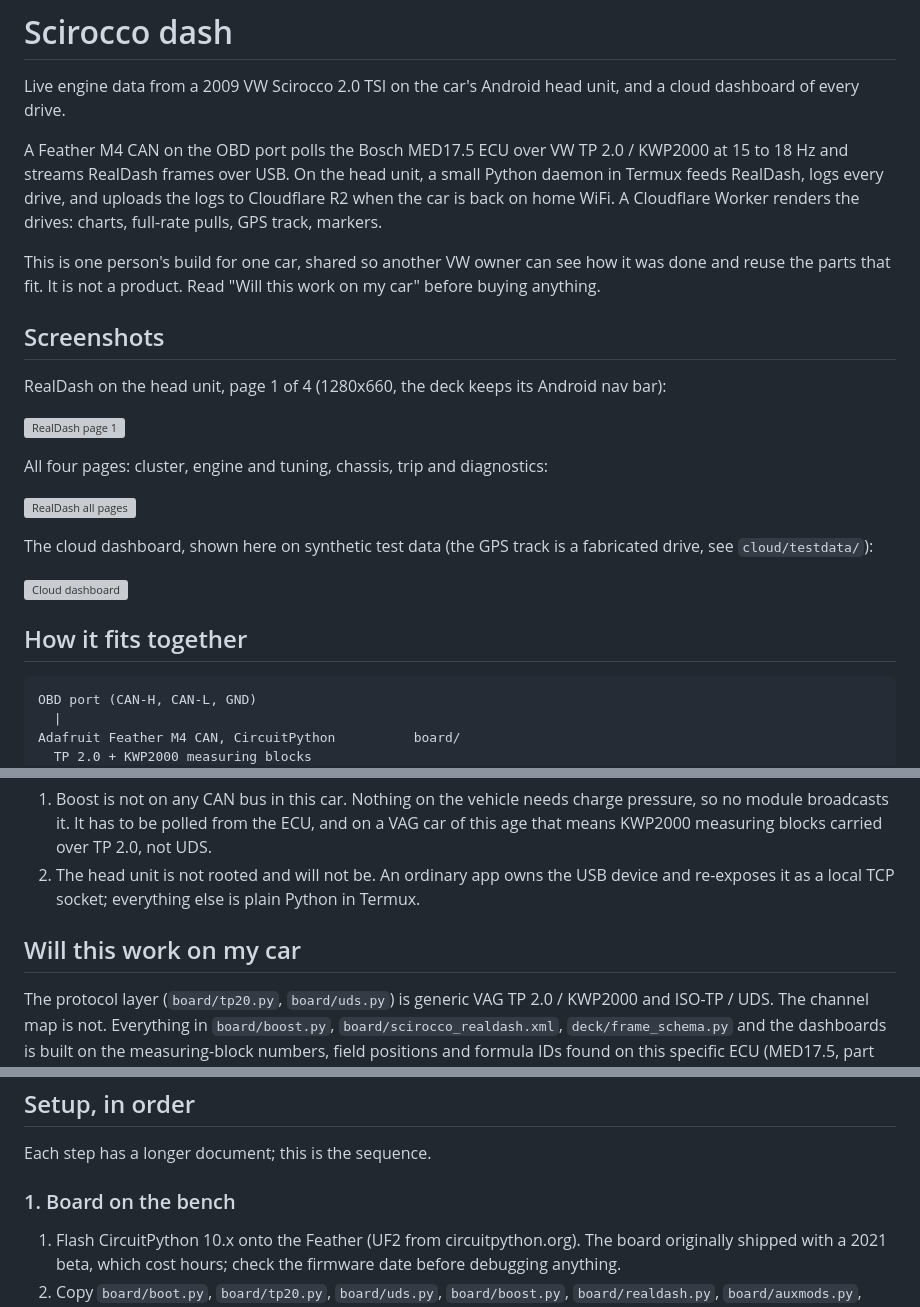
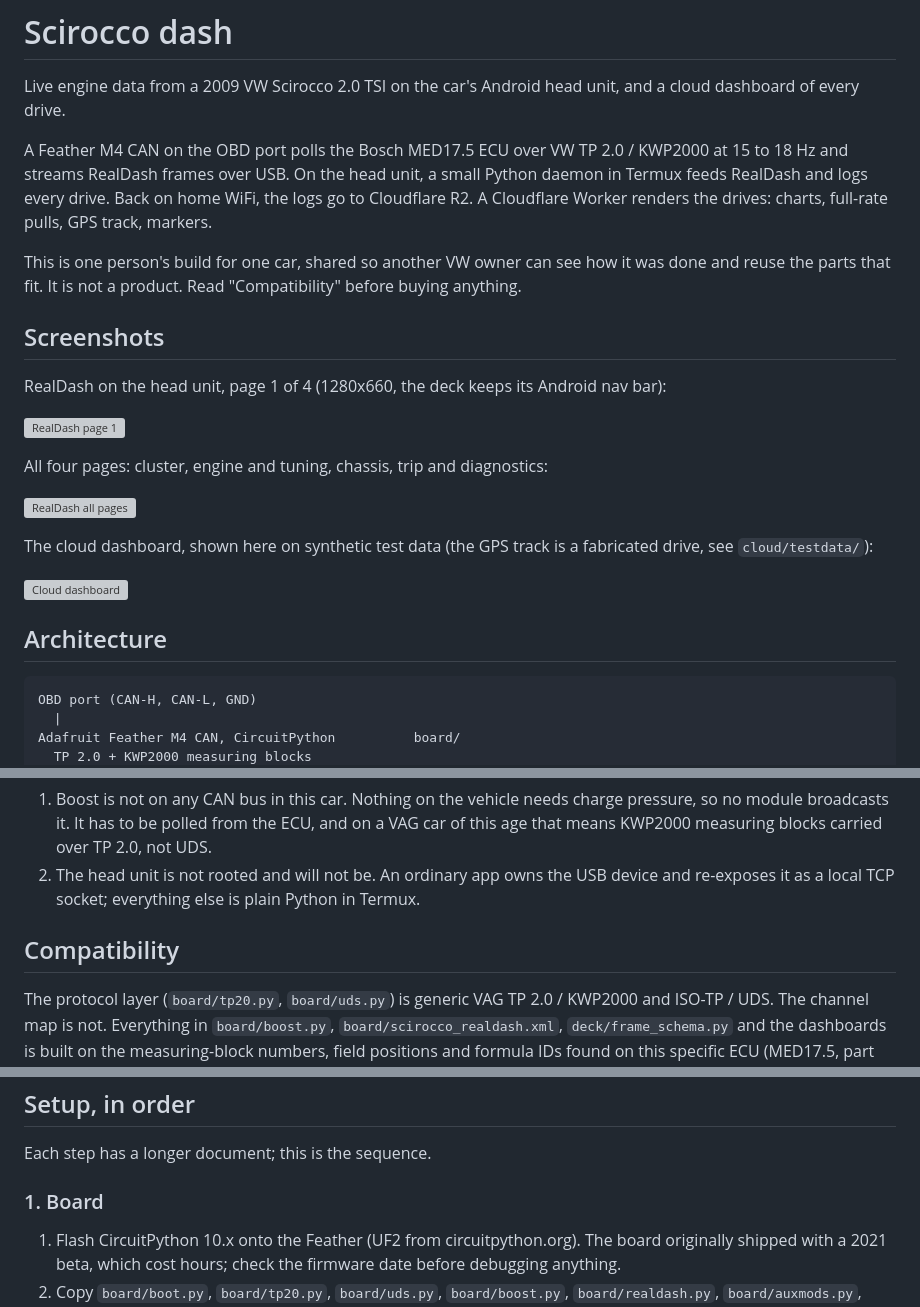
Before and after one commit to vinistoisr/scirocco-dash, a Markdown page: README.md, 3 parts joined by grey strips. Rendered like a GitHub page; grey boxes are pictures that could not be loaded.

Commit message:
Tighten README headings
Co-Authored-By: Claude Fable 5.1 <noreply@anthropic.com>
Claude-Session: https://claude.ai/code/session_013X7uWBMxjxgou4fhDLC4r4

```diff
--- a/README.md
+++ b/README.md
@@ -5,13 +5,13 @@ unit, and a cloud dashboard of every drive.
 
 A Feather M4 CAN on the OBD port polls the Bosch MED17.5 ECU over VW TP 2.0 /
 KWP2000 at 15 to 18 Hz and streams RealDash frames over USB. On the head unit,
-a small Python daemon in Termux feeds RealDash, logs every drive, and uploads
-the logs to Cloudflare R2 when the car is back on home WiFi. A Cloudflare
+a small Python daemon in Termux feeds RealDash and logs every drive. Back on
+home WiFi, the logs go to Cloudflare R2. A Cloudflare
 Worker renders the drives: charts, full-rate pulls, GPS track, markers.
 
 This is one person's build for one car, shared so another VW owner can see
 how it was done and reuse the parts that fit. It is not a product. Read
-"Will this work on my car" before buying anything.
+"Compatibility" before buying anything.
 
 ## Screenshots
 
@@ -29,7 +29,7 @@ fabricated drive, see `cloud/testdata/`):
 
 ![Cloud dashboard](docs/images/cloud-dashboard.png)
 
-## How it fits together
+## Architecture
 
     OBD port (CAN-H, CAN-L, GND)
       |
@@ -59,7 +59,7 @@ Two facts shape the whole design and are worth knowing before reading code:
    device and re-exposes it as a local TCP socket; everything else is plain
    Python in Termux.
 
-## Will this work on my car
+## Compatibility
 
 The protocol layer (`board/tp20.py`, `board/uds.py`) is generic VAG TP 2.0 /
 KWP2000 and ISO-TP / UDS. The channel map is not. Everything in
@@ -125,7 +125,7 @@ needs yours is marked `CHANGE ME` or uses a placeholder such as `<deck-ip>`,
 
 Each step has a longer document; this is the sequence.
 
-### 1. Board on the bench
+### 1. Board
 
 1. Flash CircuitPython 10.x onto the Feather (UF2 from circuitpython.org).
    The board originally shipped with a 2021 beta, which cost hours; check the
```
